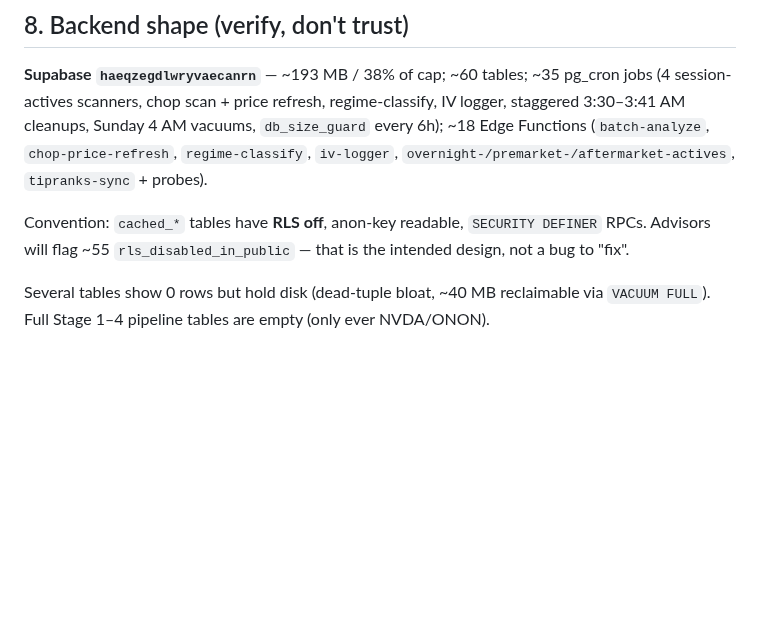
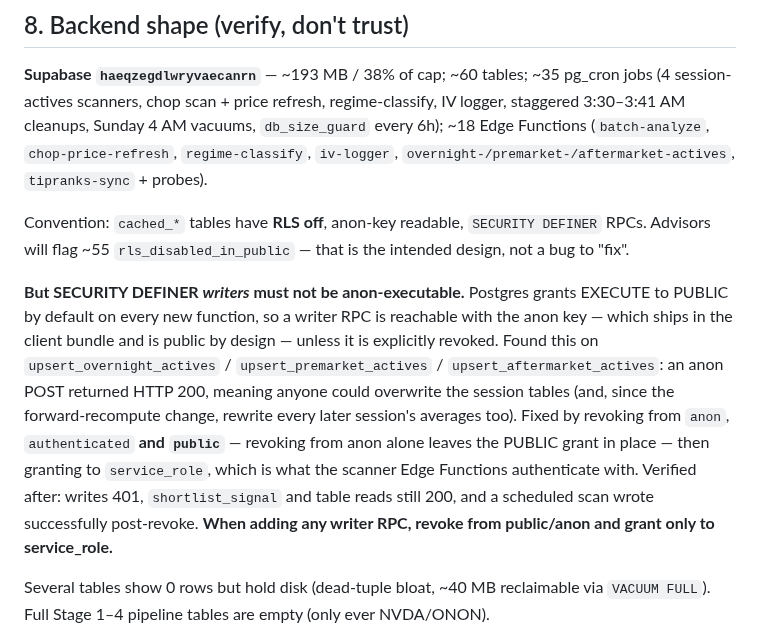
Before and after one commit to alcharles1980-design/alpha-quant-analytics, a Markdown page: CLAUDE.md, the part around the change. GitHub-like rendering; blank space fills up the shorter version.

Commit message:
CLAUDE.md: SECURITY DEFINER writer RPCs must not be anon-executable
Found during a full review: upsert_overnight_actives,
upsert_premarket_actives and upsert_aftermarket_actives were callable with
the anon key. Verified by POSTing to upsert_overnight_actives with the anon
key from the shipped bundle - HTTP 200. Since the anon key is public by
design, that meant anyone could overwrite the session tables, and since the
forward-recompute change those functions also rewrite avg_*/rel_* for every
later session, so the blast radius was the whole table not just one day.

Cause is a Postgres default rather than an explicit mistake: EXECUTE is
granted to PUBLIC on every new function, so a writer is reachable unless
revoked. Revoking from anon alone is not enough - the PUBLIC grant survives
and still resolves. Fixed by revoking from anon, authenticated AND public,
then granting to service_role.

Verified after the change: all three writes return 401 with the anon key,
shortlist_signal and direct table reads still return 200, and a scheduled
scan wrote successfully at 23:30 with rows growing 1,080 -> 1,087, so the
service-role scanner path is unaffected.

Rule recorded alongside the existing RLS-off convention, because the two are
easy to conflate: tables being anon-readable is intended design; writer RPCs
being anon-executable is not.

```diff
--- a/CLAUDE.md
+++ b/CLAUDE.md
@@ -333,6 +333,19 @@ Convention: `cached_*` tables have **RLS off**, anon-key readable, `SECURITY DEF
 RPCs. Advisors will flag ~55 `rls_disabled_in_public` — that is the intended design,
 not a bug to "fix".
 
+**But SECURITY DEFINER *writers* must not be anon-executable.** Postgres grants EXECUTE
+to PUBLIC by default on every new function, so a writer RPC is reachable with the anon
+key — which ships in the client bundle and is public by design — unless it is explicitly
+revoked. Found this on `upsert_overnight_actives` / `upsert_premarket_actives` /
+`upsert_aftermarket_actives`: an anon POST returned HTTP 200, meaning anyone could
+overwrite the session tables (and, since the forward-recompute change, rewrite every
+later session's averages too). Fixed by revoking from `anon`, `authenticated` **and
+`public`** — revoking from anon alone leaves the PUBLIC grant in place — then granting
+to `service_role`, which is what the scanner Edge Functions authenticate with.
+Verified after: writes 401, `shortlist_signal` and table reads still 200, and a
+scheduled scan wrote successfully post-revoke. **When adding any writer RPC, revoke
+from public/anon and grant only to service_role.**
+
 Several tables show 0 rows but hold disk (dead-tuple bloat, ~40 MB reclaimable via
 `VACUUM FULL`). Full Stage 1–4 pipeline tables are empty (only ever NVDA/ONON).
 
```
